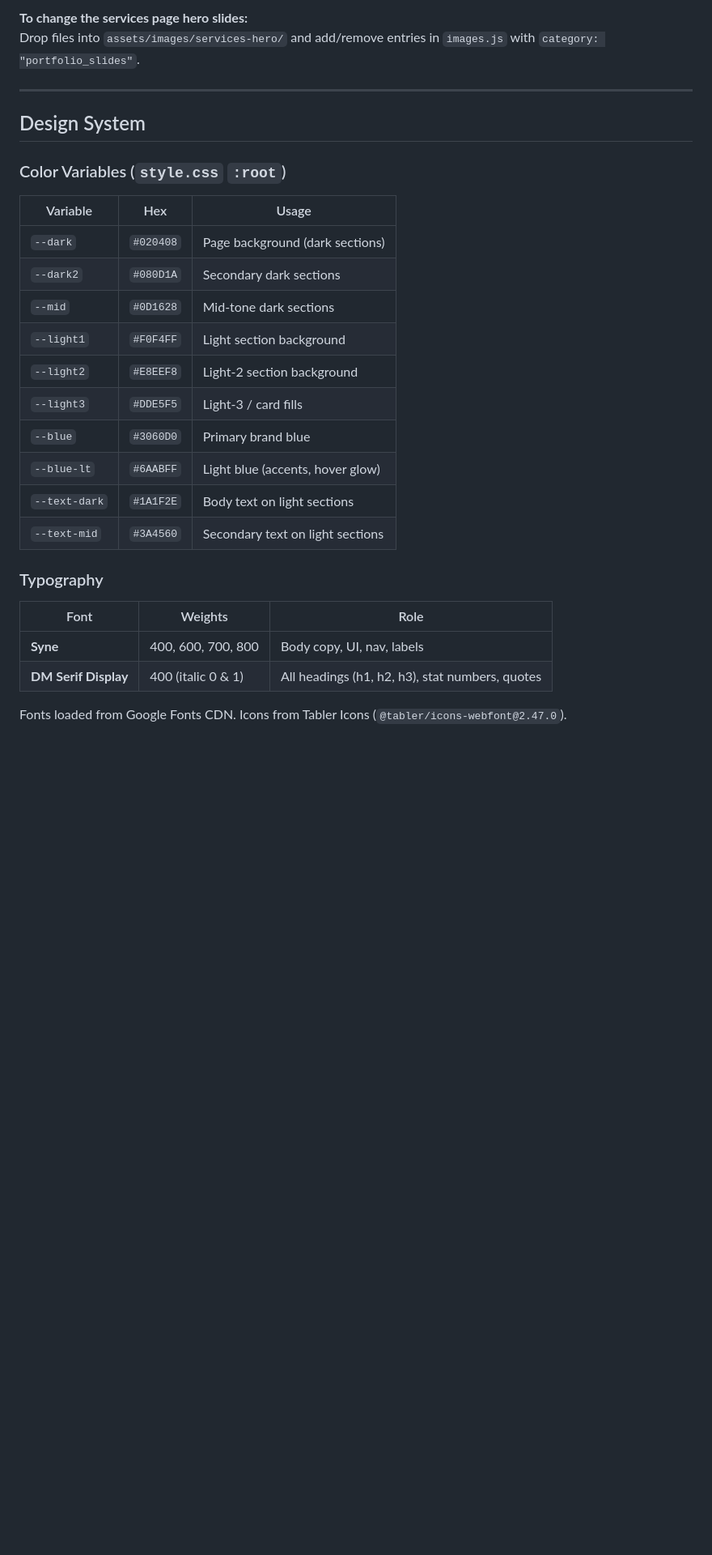
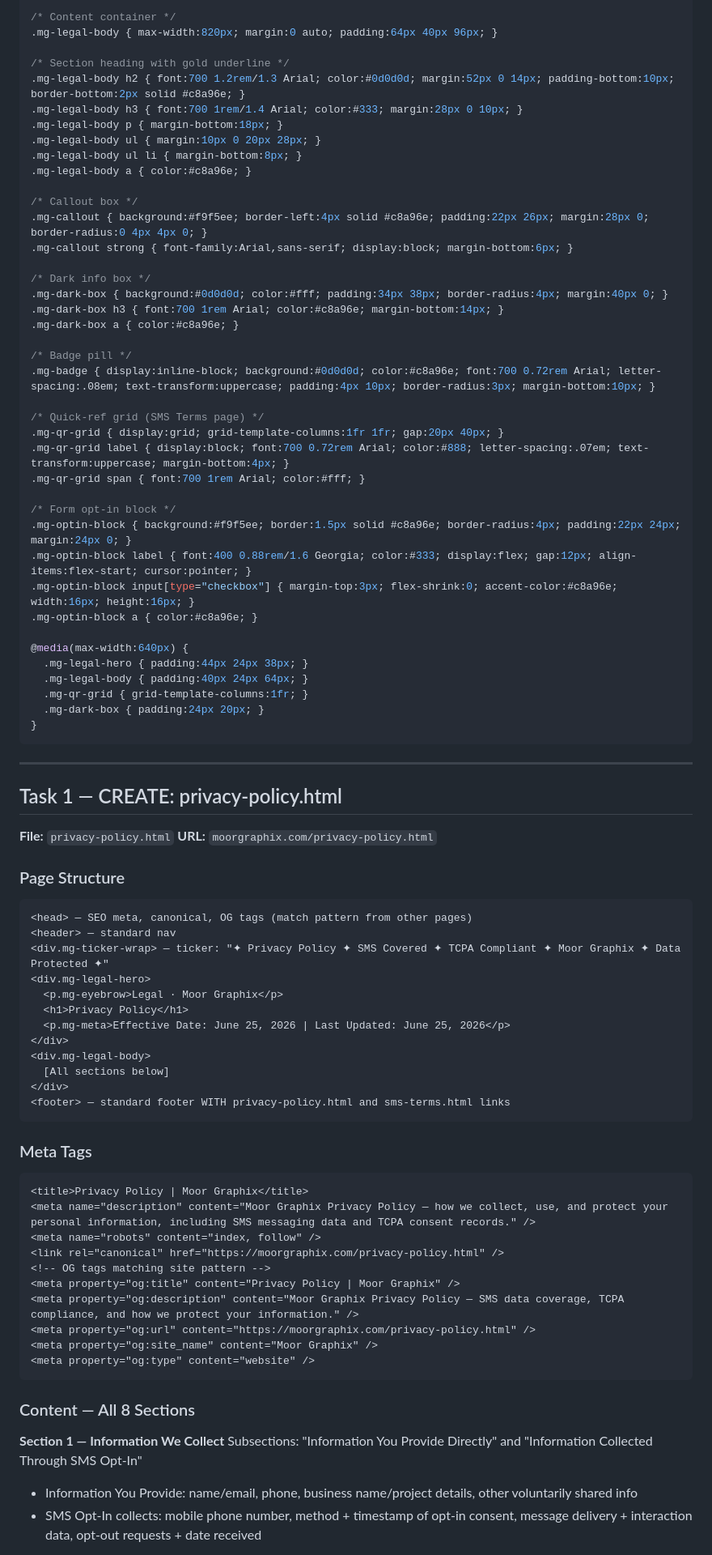
Before and after one commit to sidartifax-cpu/moor-graphix-site, a Markdown page: CLAUDE.md, the part around one of its changes. Shown at 81% size. Rendered like a GitHub page; blank space fills up the shorter version.

````diff
--- a/CLAUDE.md
+++ b/CLAUDE.md
@@ -83,32 +104,87 @@ Drop the file into the correct `assets/images/portfolio/<subcategory>/` folder,
 
-**To change the services page hero slides:**
-Drop files into `assets/images/services-hero/` and add/remove entries in `images.js` with `category: "portfolio_slides"`.
+/* Content container */
+.mg-legal-body { max-width:820px; margin:0 auto; padding:64px 40px 96px; }
+
+/* Section heading with gold underline */
+.mg-legal-body h2 { font:700 1.2rem/1.3 Arial; color:#0d0d0d; margin:52px 0 14px; padding-bottom:10px; border-bottom:2px solid #c8a96e; }
+.mg-legal-body h3 { font:700 1rem/1.4 Arial; color:#333; margin:28px 0 10px; }
+.mg-legal-body p { margin-bottom:18px; }
+.mg-legal-body ul { margin:10px 0 20px 28px; }
+.mg-legal-body ul li { margin-bottom:8px; }
+.mg-legal-body a { color:#c8a96e; }
+
+/* Callout box */
+.mg-callout { background:#f9f5ee; border-left:4px solid #c8a96e; padding:22px 26px; margin:28px 0; border-radius:0 4px 4px 0; }
+.mg-callout strong { font-family:Arial,sans-serif; display:block; margin-bottom:6px; }
+
+/* Dark info box */
+.mg-dark-box { background:#0d0d0d; color:#fff; padding:34px 38px; border-radius:4px; margin:40px 0; }
+.mg-dark-box h3 { font:700 1rem Arial; color:#c8a96e; margin-bottom:14px; }
+.mg-dark-box a { color:#c8a96e; }
+
+/* Badge pill */
+.mg-badge { display:inline-block; background:#0d0d0d; color:#c8a96e; font:700 0.72rem Arial; letter-spacing:.08em; text-transform:uppercase; padding:4px 10px; border-radius:3px; margin-bottom:10px; }
+
+/* Quick-ref grid (SMS Terms page) */
+.mg-qr-grid { display:grid; grid-template-columns:1fr 1fr; gap:20px 40px; }
+.mg-qr-grid label { display:block; font:700 0.72rem Arial; color:#888; letter-spacing:.07em; text-transform:uppercase; margin-bottom:4px; }
+.mg-qr-grid span { font:700 1rem Arial; color:#fff; }
+
+/* Form opt-in block */
+.mg-optin-block { background:#f9f5ee; border:1.5px solid #c8a96e; border-radius:4px; padding:22px 24px; margin:24px 0; }
+.mg-optin-block label { font:400 0.88rem/1.6 Georgia; color:#333; display:flex; gap:12px; align-items:flex-start; cursor:pointer; }
+.mg-optin-block input[type="checkbox"] { margin-top:3px; flex-shrink:0; accent-color:#c8a96e; width:16px; height:16px; }
+.mg-optin-block a { color:#c8a96e; }
+
+@media(max-width:640px) {
+  .mg-legal-hero { padding:44px 24px 38px; }
+  .mg-legal-body { padding:40px 24px 64px; }
+  .mg-qr-grid { grid-template-columns:1fr; }
+  .mg-dark-box { padding:24px 20px; }
+}
+```
 
 ---
 
-## Design System
+## Task 1 — CREATE: privacy-policy.html
 
-### Color Variables (`style.css` `:root`)
+**File:** `privacy-policy.html`
+**URL:** `moorgraphix.com/privacy-policy.html`
 
-| Variable | Hex | Usage |
-|---|---|---|
-| `--dark` | `#020408` | Page background (dark sections) |
-| `--dark2` | `#080D1A` | Secondary dark sections |
-| `--mid` | `#0D1628` | Mid-tone dark sections |
-| `--light1` | `#F0F4FF` | Light section background |
-| `--light2` | `#E8EEF8` | Light-2 section background |
-| `--light3` | `#DDE5F5` | Light-3 / card fills |
-| `--blue` | `#3060D0` | Primary brand blue |
-| `--blue-lt` | `#6AABFF` | Light blue (accents, hover glow) |
-| `--text-dark` | `#1A1F2E` | Body text on light sections |
-| `--text-mid` | `#3A4560` | Secondary text on light sections |
+### Page Structure
+```
+<head> — SEO meta, canonical, OG tags (match pattern from other pages)
+<header> — standard nav
+<div.mg-ticker-wrap> — ticker: "✦ Privacy Policy ✦ SMS Covered ✦ TCPA Compliant ✦ Moor Graphix ✦ Data Protected ✦"
+<div.mg-legal-hero>
+  <p.mg-eyebrow>Legal · Moor Graphix</p>
+  <h1>Privacy Policy</h1>
+  <p.mg-meta>Effective Date: June 25, 2026 | Last Updated: June 25, 2026</p>
+</div>
+<div.mg-legal-body>
+  [All sections below]
+</div>
+<footer> — standard footer WITH privacy-policy.html and sms-terms.html links
+```
 
-### Typography
+### Meta Tags
+```html
+<title>Privacy Policy | Moor Graphix</title>
+<meta name="description" content="Moor Graphix Privacy Policy — how we collect, use, and protect your personal information, including SMS messaging data and TCPA consent records." />
+<meta name="robots" content="index, follow" />
+<link rel="canonical" href="https://moorgraphix.com/privacy-policy.html" />
+<!-- OG tags matching site pattern -->
+<meta property="og:title" content="Privacy Policy | Moor Graphix" />
+<meta property="og:description" content="Moor Graphix Privacy Policy — SMS data coverage, TCPA compliance, and how we protect your information." />
+<meta property="og:url" content="https://moorgraphix.com/privacy-policy.html" />
+<meta property="og:site_name" content="Moor Graphix" />
+<meta property="og:type" content="website" />
+```
 
-| Font | Weights | Role |
-|---|---|---|
-| **Syne** | 400, 600, 700, 800 | Body copy, UI, nav, labels |
-| **DM Serif Display** | 400 (italic 0 & 1) | All headings (h1, h2, h3), stat numbers, quotes |
+### Content — All 8 Sections
 
-Fonts loaded from Google Fonts CDN. Icons from Tabler Icons (`@tabler/icons-webfont@2.47.0`).
+**Section 1 — Information We Collect**
+Subsections: "Information You Provide Directly" and "Information Collected Through SMS Opt-In"
+- Information You Provide: name/email, phone, business name/project details, other voluntarily shared info
+- SMS Opt-In collects: mobile phone number, method + timestamp of opt-in consent, message delivery + interaction data, opt-out requests + date received
 
````
Also changed, not shown: other parts of CLAUDE.md (+267 -261 lines), README.md (added, +60 -0 lines).
